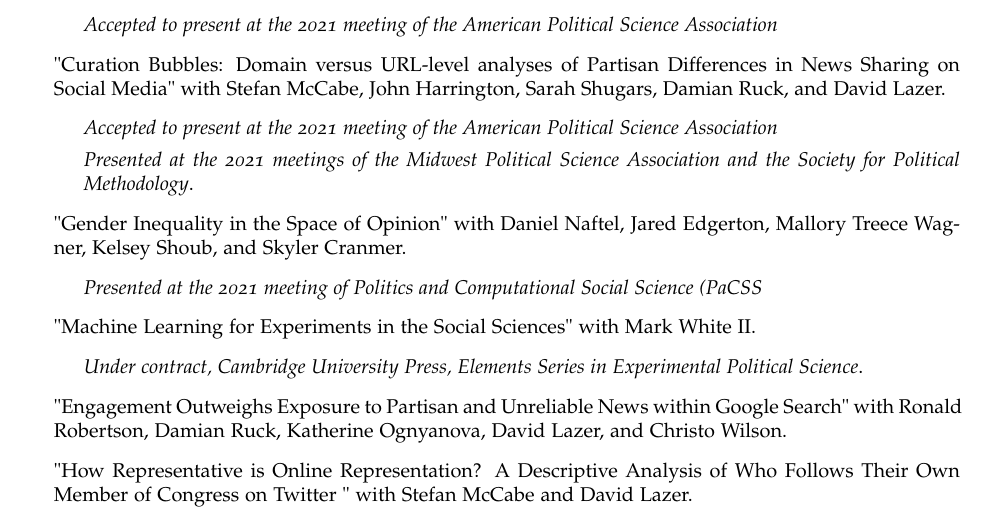
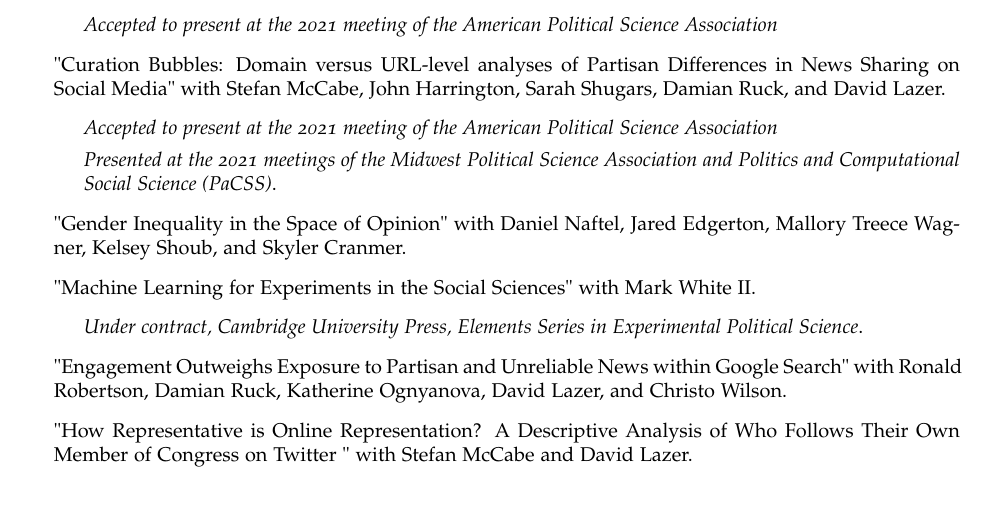
Before and after one commit to jgreen4919/jgreen4919.github.io, a LaTeX CV (files/cv_current.tex): part of page 4 of 7, cut so that both start at the same text. Compiled offline with pdfLaTeX.

Commit message:
conferences

```diff
--- a/files/cv_current.tex
+++ b/files/cv_current.tex
@@ -235,13 +235,10 @@ DOI: 10.1093/acrefore/9780190228637.013.917
 \item "Curation Bubbles: Domain versus URL-level analyses of Partisan Differences in News Sharing on Social Media" with Stefan McCabe, John Harrington, Sarah Shugars, Damian Ruck, and David Lazer.
 \begin{itemize}
 \item \textit{Accepted to present at the 2021 meeting of the American Political Science Association}
-\item \textit{Presented at the 2021 meetings of the Midwest Political Science Association and the Society for Political Methodology}.
+\item \textit{Presented at the 2021 meetings of the Midwest Political Science Association and Politics and Computational Social Science (PaCSS)}.
 \end{itemize}
 
 \item "Gender Inequality in the Space of Opinion" with Daniel Naftel, Jared Edgerton, Mallory Treece Wagner, Kelsey Shoub, and Skyler Cranmer.
-\begin{itemize}
-\item \textit{Presented at the 2021 meeting of Politics and Computational Social Science (PaCSS}
-\end{itemize}
 
 \item "Machine Learning for Experiments in the Social Sciences" with Mark White II.
 \begin{itemize}
```
